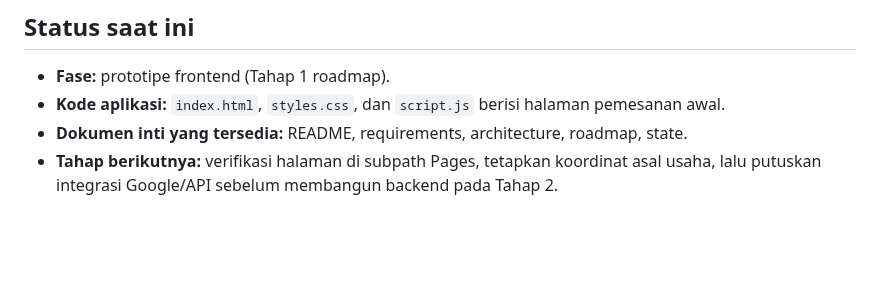
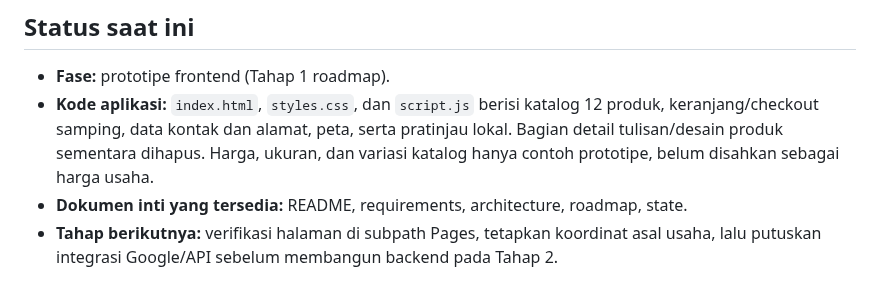
Before and after one commit to ajielt7/ajielt7.github.io, a Markdown page: pemesanan/docs/state.md, the part around the change. Drawn GitHub-style; blank space fills up the shorter version.

Commit message:
Perbarui katalog dan susunan checkout

```diff
--- a/pemesanan/docs/state.md
+++ b/pemesanan/docs/state.md
@@ -5,7 +5,7 @@ Dokumen ini adalah catatan serah-terima utama. Perbarui setiap kali keputusan, i
 ## Status saat ini
 
 - **Fase:** prototipe frontend (Tahap 1 roadmap).
-- **Kode aplikasi:** `index.html`, `styles.css`, dan `script.js` berisi halaman pemesanan awal.
+- **Kode aplikasi:** `index.html`, `styles.css`, dan `script.js` berisi katalog 12 produk, keranjang/checkout samping, data kontak dan alamat, peta, serta pratinjau lokal. Bagian detail tulisan/desain produk sementara dihapus. Harga, ukuran, dan variasi katalog hanya contoh prototipe, belum disahkan sebagai harga usaha.
 - **Dokumen inti yang tersedia:** README, requirements, architecture, roadmap, state.
 - **Tahap berikutnya:** verifikasi halaman di subpath Pages, tetapkan koordinat asal usaha, lalu putuskan integrasi Google/API sebelum membangun backend pada Tahap 2.
 
```
